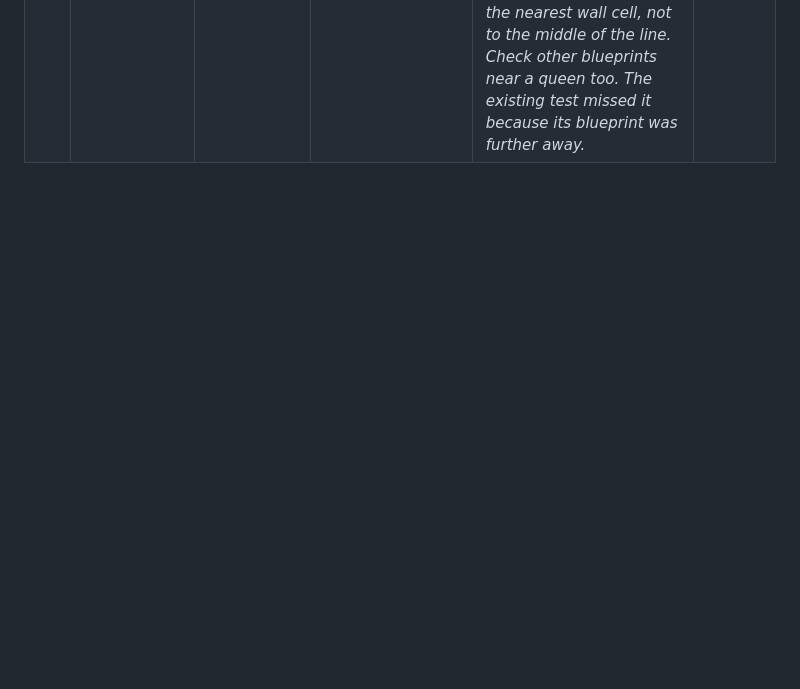
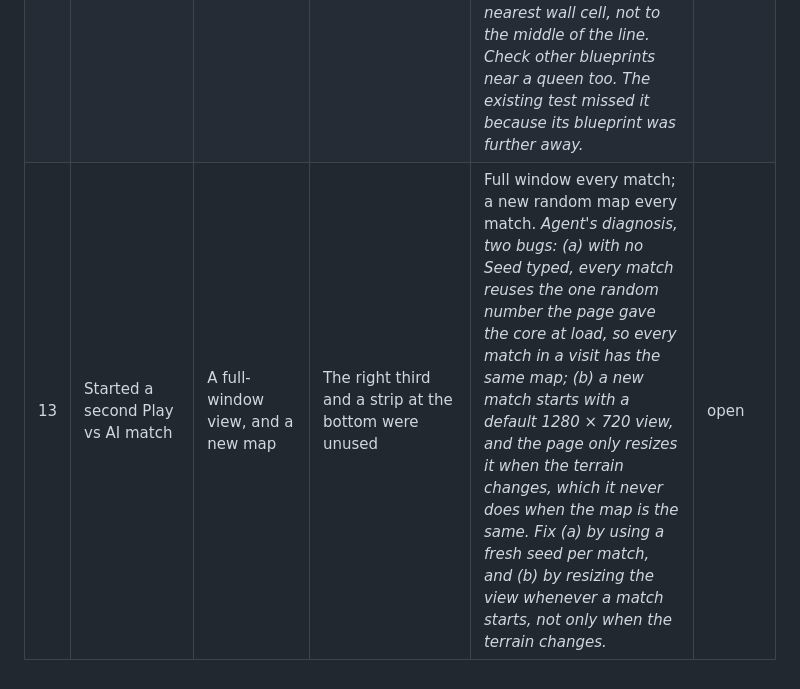
Before and after one commit to ptonkle/mandible, a Markdown page: TRIAGE.md, the part around the change. Rendered like a GitHub page; blank space fills up the shorter version.

Commit message:
Triage: second match view size and repeated map (diagnosed)
Co-Authored-By: Claude Opus 5.5 <noreply@anthropic.com>

```diff
--- a/TRIAGE.md
+++ b/TRIAGE.md
@@ -18,3 +18,4 @@ One row per concrete change. Say what you did, what you expected, and what happe
 | 10 | Dragged a long wall | The wall follows the drag | It stops at 12 cells (`WALL_MAX_CELLS` in rules.rs) | Much longer walls, or no limit. *Agent's notes: walls cost 6 Leaves per cell, so cost already limits them. Today the whole line must be on open floor, so a wall that crosses rock is refused; a long wall should perhaps skip the rock cells instead. A wall line is one blueprint, so Carpenter Ants deliver its whole cost before building any of it; long walls may need building in sections.* | open |
 | 11 | Watched a wall blueprint being built | The progress pie fills smoothly | It jumps about a third at a time, erratically | A smooth fill. *Agent's likely cause: the pie is half delivery and half build work. Delivery arrives in whole inventories (a Carpenter Ant carries 20 Leaves, while a 7-cell wall costs 42), so it jumps; build work then fills in steps. Options: fill the pie by build work only and show delivery another way (for example the outline brightens as resources arrive), or animate between values.* | open |
 | 12 | Built a wall near the queen | Carpenter Ants walk the Leaves from the queen to the wall | No visible carrying; the wall starts at once | Resources really travel. *Agent checked (seed 10, a 7-cell wall 6 cells from the queen): all 42 Leaves counted as delivered within 2 s, with no walking. Cause: an ant counts as at a blueprint within its radius + 1 cell, and a wall's radius is half its length (3.5 cells), so ants standing at the queen already count as there. Fix: measure to the nearest wall cell, not to the middle of the line. Check other blueprints near a queen too. The existing test missed it because its blueprint was further away.* | open |
+| 13 | Started a second Play vs AI match | A full-window view, and a new map | The right third and a strip at the bottom were unused | Full window every match; a new random map every match. *Agent's diagnosis, two bugs: (a) with no Seed typed, every match reuses the one random number the page gave the core at load, so every match in a visit has the same map; (b) a new match starts with a default 1280 × 720 view, and the page only resizes it when the terrain changes, which it never does when the map is the same. Fix (a) by using a fresh seed per match, and (b) by resizing the view whenever a match starts, not only when the terrain changes.* | open |
```
